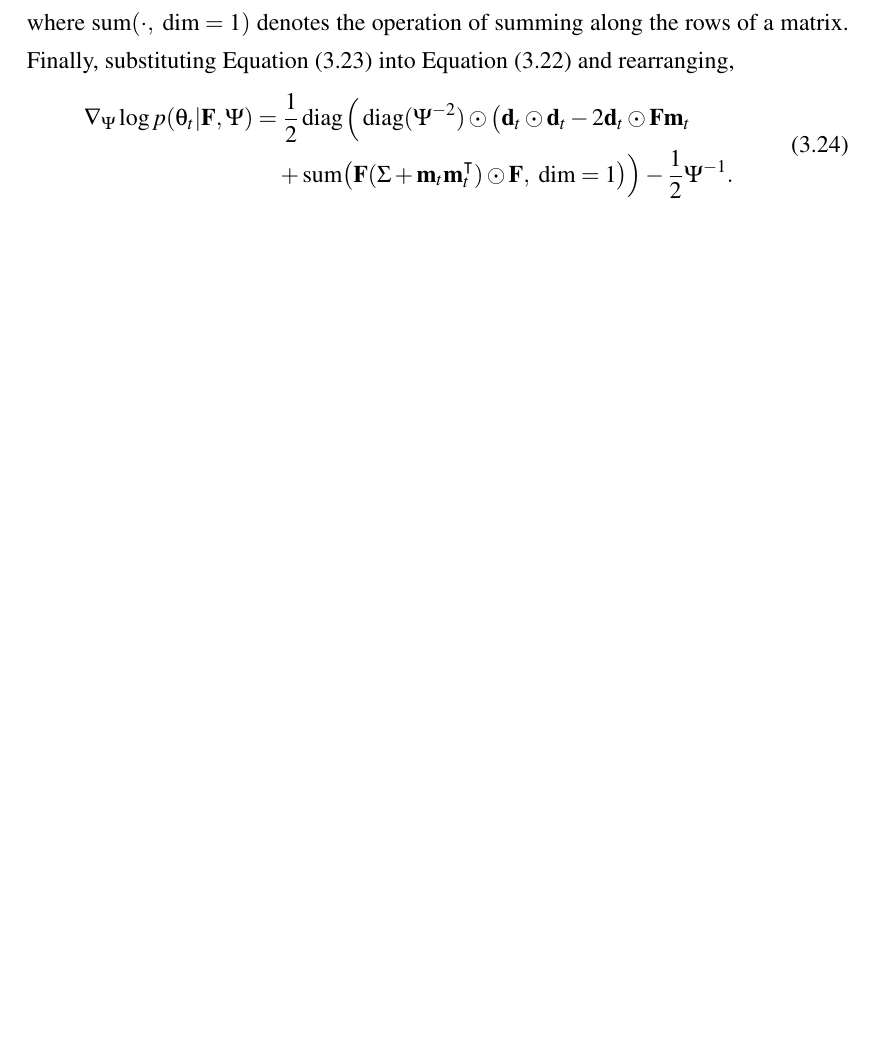
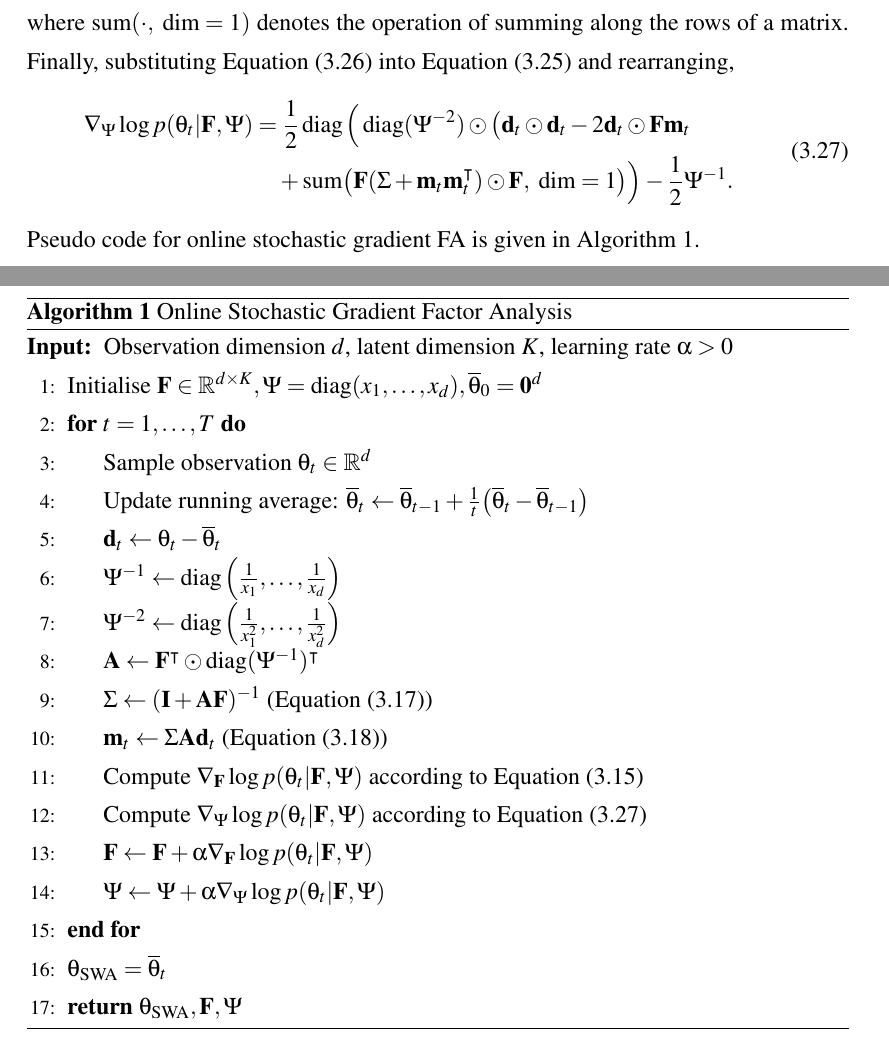
Before and after one commit to ayeright/swafa, a LaTeX thesis (thesis/main.tex): part of page 12 of 16 before the commit and two parts of pages 12 and 13 of 17 after it, the two joined at a grey line, cut so that both start at the same text, the shorter picture padded with empty space. Compiled offline with pdfLaTeX.

Commit message:
add pseudo code for gradient FA

```diff
--- a/thesis/main.tex
+++ b/thesis/main.tex
@@ -30,6 +30,11 @@
 \newcommand{\R}{\mathbb R}
 \newcommand{\E}{\mathbb E}
 \newcommand{\diag}{\mathop{\mathrm{diag}}}
+
+% algorithms
+\usepackage{algorithm, algpseudocode}
+\renewcommand{\algorithmicrequire}{\textbf{Input:}}
+\renewcommand{\algorithmicensure}{\textbf{Output:}}
 
 \begin{document}
 \begin{preliminary}
@@ -282,13 +297,40 @@ Now, expanding the expectation inside Equation (\ref{eqn:expected_gradient}) and
 \end{align}
 where $\text{sum}(\cdot, \text{ dim} = 1)$ denotes the operation of summing along the rows of a matrix. Finally, substituting Equation (\ref{eqn:expected_gradient_d_Fh}) into Equation (\ref{eqn:expected_gradient}) and rearranging,
 \begin{align}
-\begin{split}
+\begin{split}\label{eqn:derivatives_wrt_Psi}
 	\nabla_{\Psi} \log p(\theta_t | \matr{F}, \Psi)
 	& = \frac{1}{2} \diag\Big(\diag(\Psi^{-2}) \odot \big(\matr{d}_t \odot \matr{d}_t - 2\matr{d}_t \odot \matr{F} \matr{m}_t \\
 	& \quad + \text{sum}\big(\matr{F} (\Sigma + \matr{m}_t \matr{m}_t^\intercal) \odot \matr{F}, \text{ dim} = 1\big) \Big)
 	 - \frac{1}{2} \Psi^{-1}.
 \end{split}
 \end{align}
+Pseudo code for online stochastic gradient FA is given in Algorithm \ref{alg:gradient_fa}.
+
+\begin{algorithm}[!htbp]
+	\caption{Online Stochastic Gradient Factor Analysis}
+	\label{alg:gradient_fa}
+	\begin{algorithmic}[1]
+		\Require{Observation dimension $d$, latent dimension $K$, learning rate $\alpha > 0$}
+		\State Initialise $\matr{F} \in \R^{d \times K}, \Psi = \diag(x_1,\dots,x_d), \overline{\theta}_0 = \matr{0}^d$
+		\For {$t=1,\dots,T$}
+			\State Sample observation $\theta_t \in \R^d$
+			\State Update running average:
+			$\overline{\theta}_t \leftarrow  \overline{\theta}_{t-1} + \frac{1}{t}\big(\overline{\theta}_t - \overline{\theta}_{t-1}\big)$
+			\State $\matr{d}_t \leftarrow \theta_t - \overline{\theta}_t$
+			\State $\Psi^{-1} \leftarrow \diag\Big(\frac{1}{x_1}, \dots, \frac{1}{x_d}\Big)$
+			\State $\Psi^{-2} \leftarrow \diag\Big(\frac{1}{x_1^2}, \dots, \frac{1}{x_d^2}\Big)$
+			\State $\matr{A} \leftarrow \matr{F}^\intercal \odot \diag(\Psi^{-1})^\intercal$
+			\State $\Sigma \leftarrow (\matr{I} + \matr{A} \matr{F})^{-1}$ (Equation (\ref{eqn:efficient_sigma}))
+			\State $\matr{m}_t \leftarrow \Sigma \matr{A} \matr{d}_t$ (Equation (\ref{eqn:efficient_m}))
+			\State Compute $\nabla_{\matr{F}} \log p(\theta_t | \matr{F}, \Psi)$ according to Equation (\ref{eqn:derivatives_wrt_F})
+			\State Compute $\nabla_{\Psi} \log p(\theta_t | \matr{F}, \Psi)$ according to Equation (\ref{eqn:derivatives_wrt_Psi})
+			\State $\matr{F} \leftarrow \matr{F} + \alpha \nabla_{\matr{F}} \log p(\theta_t | \matr{F}, \Psi)$
+			\State $\Psi \leftarrow \Psi + \alpha \nabla_{\Psi} \log p(\theta_t | \matr{F}, \Psi)$
+		\EndFor
+		\State $\theta_{\text{SWA}} = \overline{\theta}_t$
+		\State \Return $\theta_{\text{SWA}}, \matr{F}, \Psi$
+	\end{algorithmic}
+\end{algorithm}
 
 
 \section{Online EM}\label{sec:online_em}
```
Also changed, not shown: thesis/main.pdf, thesis/main.tex (16 more changed lines).
